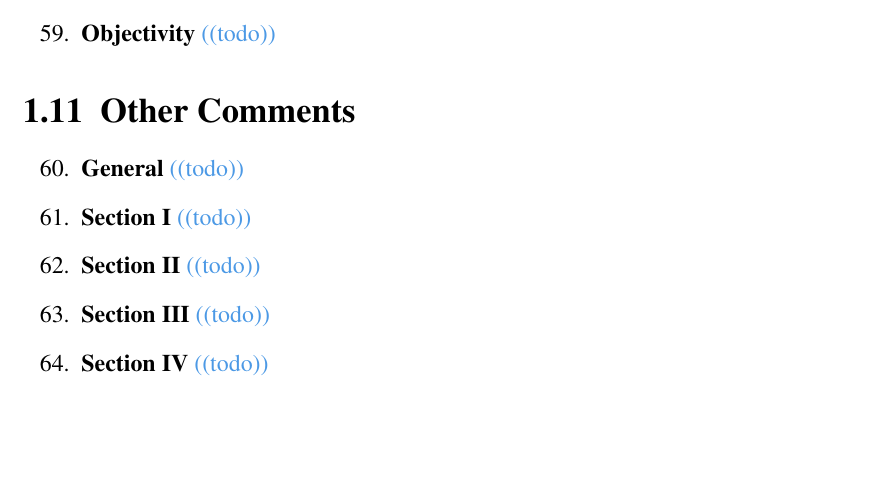
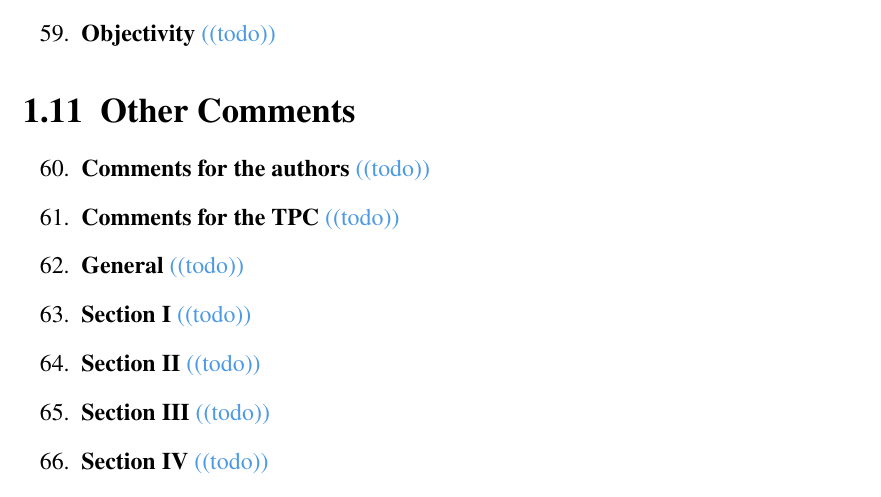
Before and after one commit to tubav/Review, a LaTeX thesis (review.tex, which reads src/review.tex): part of page 5 of 5, cut so that both start at the same text, the shorter picture padded with empty space. Compiled offline with pdfLaTeX; a LaTeX package or settings file that is missing is left out.

Commit message:
added sections for comments

```diff
--- a/src/review.tex
+++ b/src/review.tex
@@ -139,6 +139,8 @@ they should be mentioned already in abstract and the introduction.
 
 \section{Other Comments}\label{sec:other}
 \begin{enumerate}[resume]
+    \item \textbf{Comments for the authors} 	\textcolor{HighlightColor}{((todo))}
+    \item \textbf{Comments for the TPC} 	\textcolor{HighlightColor}{((todo))}
     \item \textbf{General} 	\textcolor{HighlightColor}{((todo))}
     \item \textbf{Section I} 	\textcolor{HighlightColor}{((todo))}
     \item \textbf{Section II} 	\textcolor{HighlightColor}{((todo))}
```
